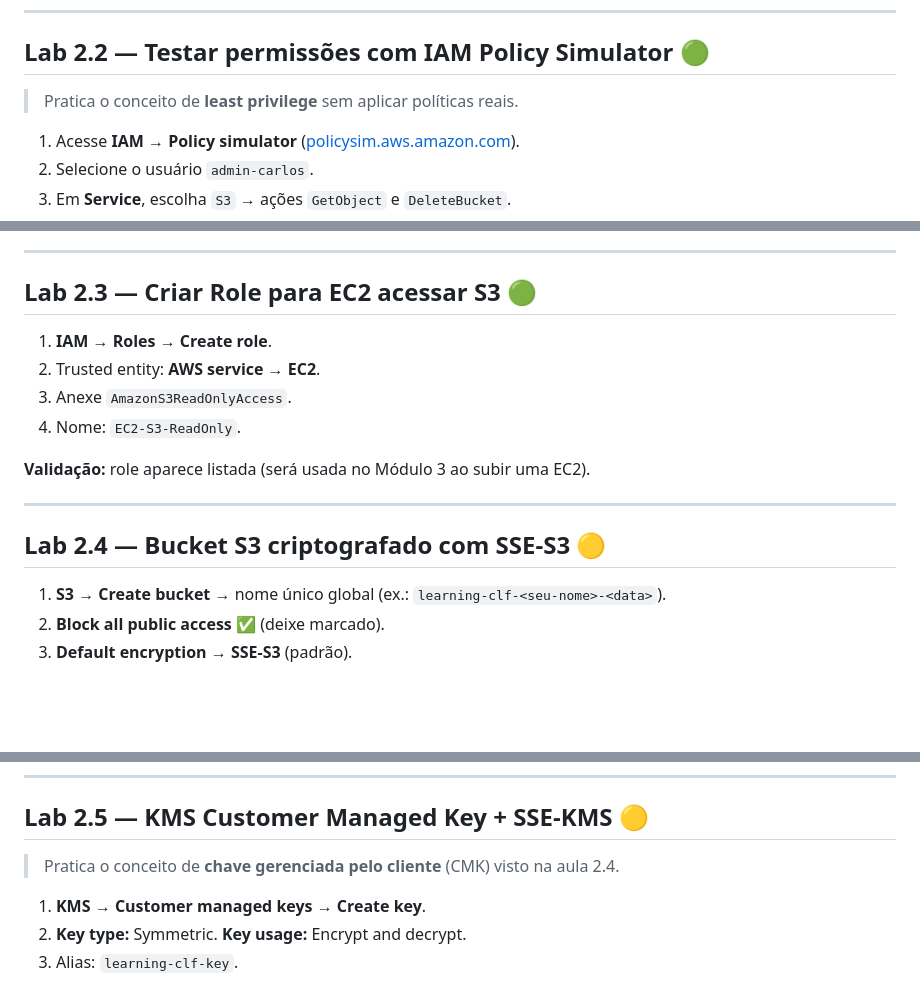
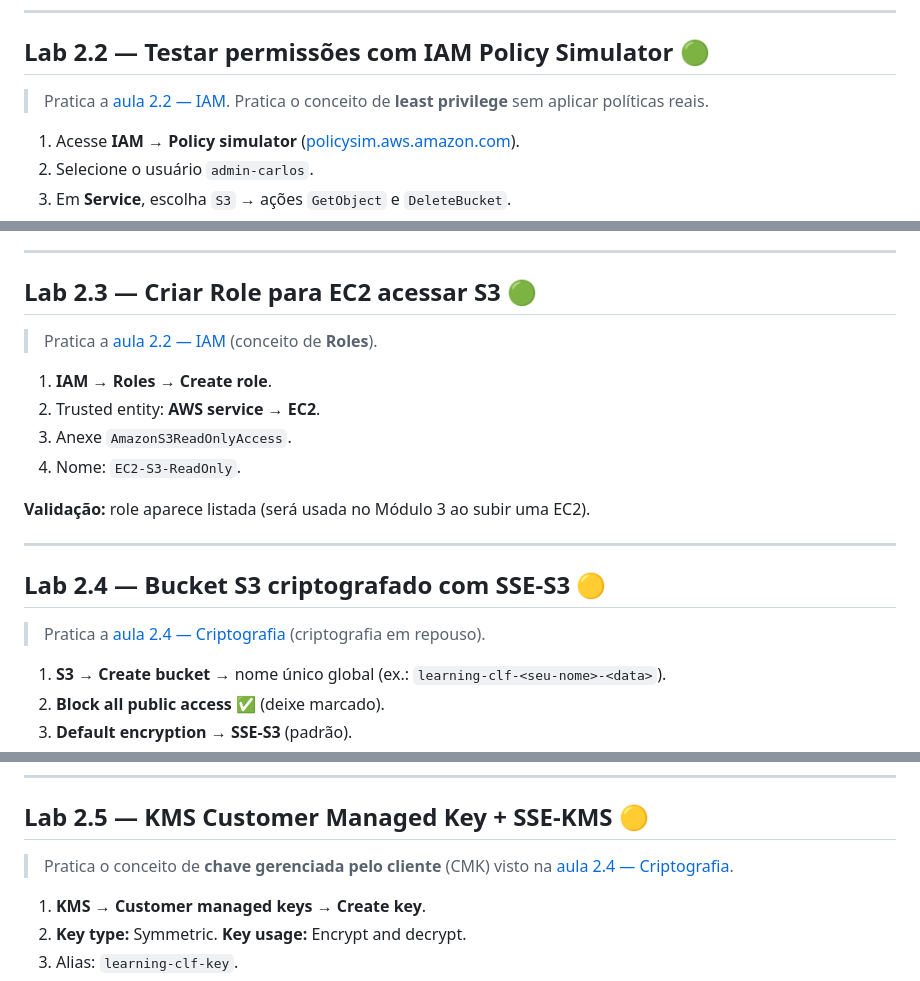
Before and after one commit to ckoliveiraa/AWS-Certified-Cloud-Practitioner-CLF-C02-, a Markdown page: 02-seguranca-e-conformidade/labs.md, 3 parts joined by grey strips. GitHub-like rendering; blank space fills up the shorter version.

Commit message:
Adiciona links das aulas teoricas em todos os labs do modulo 2

```diff
--- a/02-seguranca-e-conformidade/labs.md
+++ b/02-seguranca-e-conformidade/labs.md
@@ -38,7 +40,7 @@
 
 ## Lab 2.2 — Testar permissões com IAM Policy Simulator 🟢
 
-> Pratica o conceito de **least privilege** sem aplicar políticas reais.
+> Pratica a [aula 2.2 — IAM](./2.2-iam.md). Pratica o conceito de **least privilege** sem aplicar políticas reais.
 
 1. Acesse **IAM** → **Policy simulator** ([policysim.aws.amazon.com](https://policysim.aws.amazon.com)).
 2. Selecione o usuário `admin-carlos`.
@@ -52,6 +54,8 @@
 
 ## Lab 2.3 — Criar Role para EC2 acessar S3 🟢
 
+> Pratica a [aula 2.2 — IAM](./2.2-iam.md) (conceito de **Roles**).
+
 1. **IAM** → **Roles** → **Create role**.
 2. Trusted entity: **AWS service** → **EC2**.
 3. Anexe `AmazonS3ReadOnlyAccess`.
@@ -62,6 +66,8 @@
 ---
 
 ## Lab 2.4 — Bucket S3 criptografado com SSE-S3 🟡
+
+> Pratica a [aula 2.4 — Criptografia](./2.4-criptografia.md) (criptografia em repouso).
 
 1. **S3** → **Create bucket** → nome único global (ex.: `learning-clf-<seu-nome>-<data>`).
 2. **Block all public access** ✅ (deixe marcado).
@@ -77,7 +83,7 @@
 
 ## Lab 2.5 — KMS Customer Managed Key + SSE-KMS 🟡
 
-> Pratica o conceito de **chave gerenciada pelo cliente** (CMK) visto na aula 2.4.
+> Pratica o conceito de **chave gerenciada pelo cliente** (CMK) visto na [aula 2.4 — Criptografia](./2.4-criptografia.md).
 
 1. **KMS** → **Customer managed keys** → **Create key**.
 2. **Key type:** Symmetric. **Key usage:** Encrypt and decrypt.
```
Also changed, not shown: other parts of 02-seguranca-e-conformidade/labs.md (+13 -5 lines).
